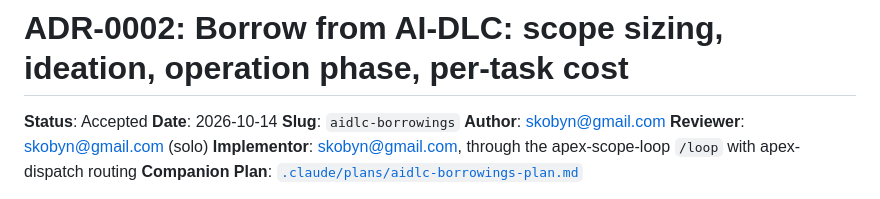
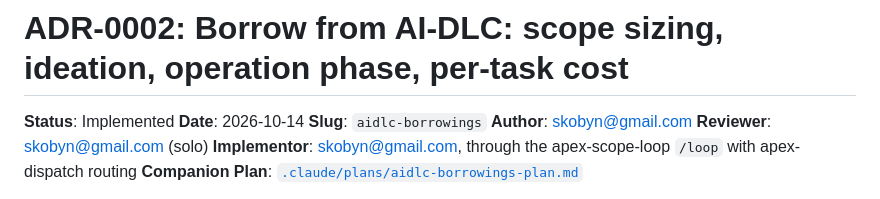
Before and after one commit to Skobyn/Apex-Dev-Skills, a Markdown page: .claude/tasks/aidlc-borrowings-adr.md, the part around the change. Rendered like a GitHub page.

Commit message:
Phase 5.2: aidlc-borrowings ADR status Implemented
Co-Authored-By: Claude Opus 5.5 <noreply@anthropic.com>

```diff
--- a/.claude/tasks/aidlc-borrowings-adr.md
+++ b/.claude/tasks/aidlc-borrowings-adr.md
@@ -1,6 +1,6 @@
 # ADR-0002: Borrow from AI-DLC: scope sizing, ideation, operation phase, per-task cost
 
-**Status**: Accepted
+**Status**: Implemented
 **Date**: 2026-10-14
 **Slug**: `aidlc-borrowings`
 **Author**: skobyn@gmail.com
```
